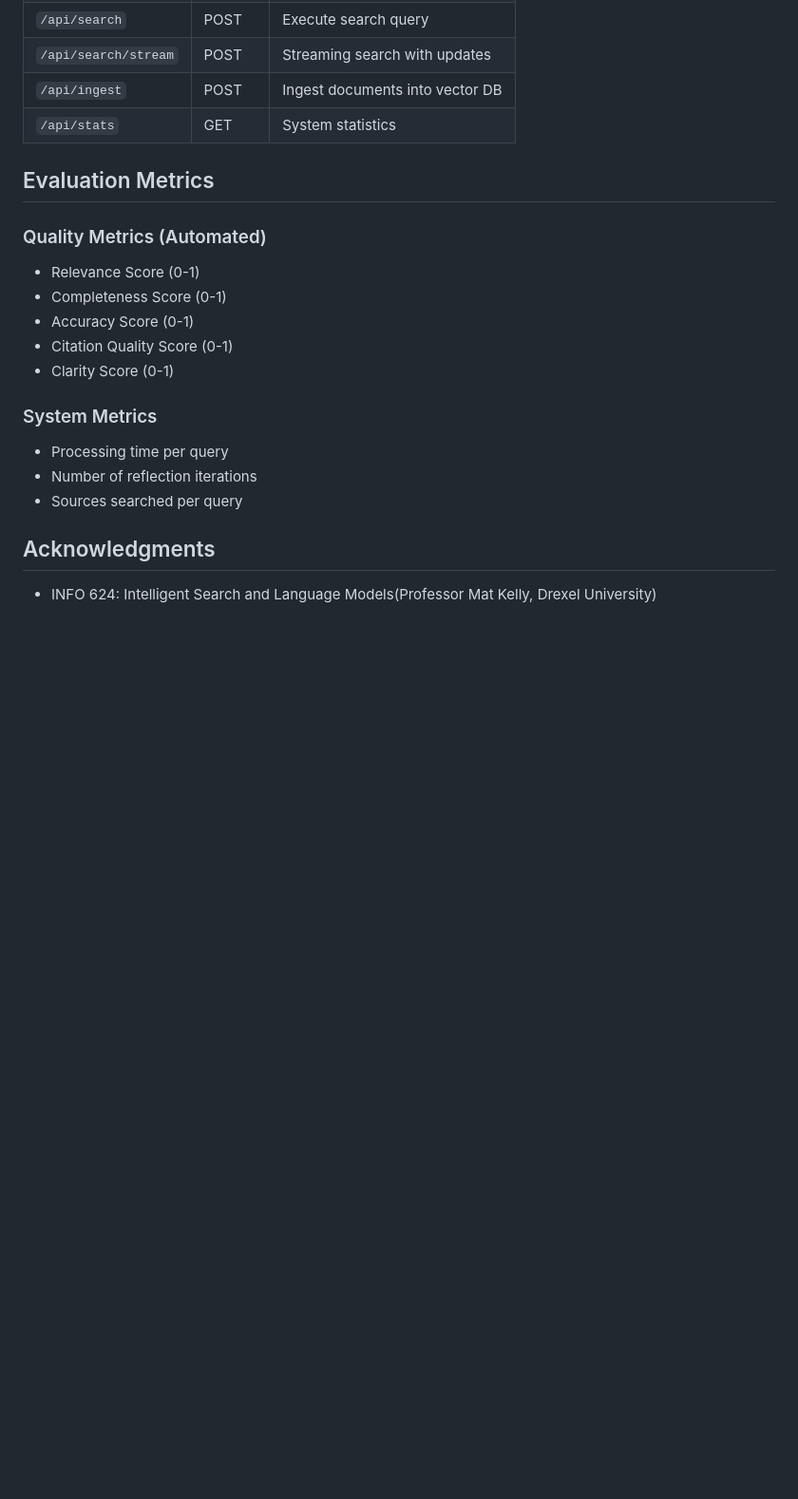
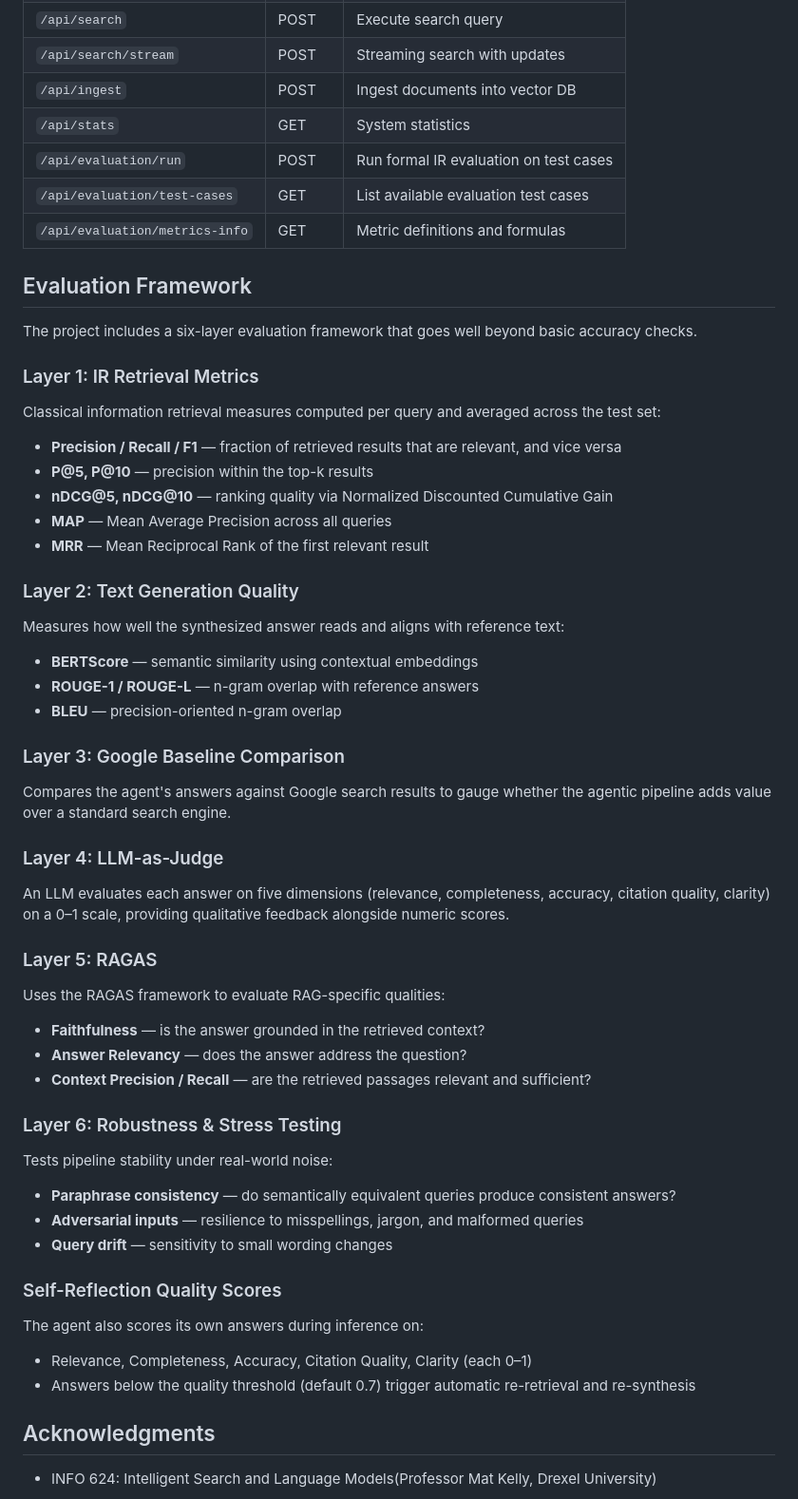
Before and after one commit to Priti0427/Intelligent-Search-agent, a Markdown page: README.md, the part around one of its changes. Shown at 95% size. Rendered like a GitHub page; blank space fills up the shorter version.

```diff
--- a/README.md
+++ b/README.md
@@ -212,20 +224,50 @@ Supported formats: PDF, DOCX, TXT, Markdown
 | `/api/search/stream` | POST | Streaming search with updates |
 | `/api/ingest` | POST | Ingest documents into vector DB |
 | `/api/stats` | GET | System statistics |
+| `/api/evaluation/run` | POST | Run formal IR evaluation on test cases |
+| `/api/evaluation/test-cases` | GET | List available evaluation test cases |
+| `/api/evaluation/metrics-info` | GET | Metric definitions and formulas |
 
-## Evaluation Metrics
+## Evaluation Framework
 
-### Quality Metrics (Automated)
-- Relevance Score (0-1)
-- Completeness Score (0-1)
-- Accuracy Score (0-1)
-- Citation Quality Score (0-1)
-- Clarity Score (0-1)
+The project includes a six-layer evaluation framework that goes well beyond basic accuracy checks.
 
-### System Metrics
-- Processing time per query
-- Number of reflection iterations
-- Sources searched per query
+### Layer 1: IR Retrieval Metrics
+Classical information retrieval measures computed per query and averaged across the test set:
+- **Precision / Recall / F1** — fraction of retrieved results that are relevant, and vice versa
+- **P@5, P@10** — precision within the top-k results
+- **nDCG@5, nDCG@10** — ranking quality via Normalized Discounted Cumulative Gain
+- **MAP** — Mean Average Precision across all queries
+- **MRR** — Mean Reciprocal Rank of the first relevant result
+
+### Layer 2: Text Generation Quality
+Measures how well the synthesized answer reads and aligns with reference text:
+- **BERTScore** — semantic similarity using contextual embeddings
+- **ROUGE-1 / ROUGE-L** — n-gram overlap with reference answers
+- **BLEU** — precision-oriented n-gram overlap
+
+### Layer 3: Google Baseline Comparison
+Compares the agent's answers against Google search results to gauge whether the agentic pipeline adds value over a standard search engine.
+
+### Layer 4: LLM-as-Judge
+An LLM evaluates each answer on five dimensions (relevance, completeness, accuracy, citation quality, clarity) on a 0–1 scale, providing qualitative feedback alongside numeric scores.
+
+### Layer 5: RAGAS
+Uses the RAGAS framework to evaluate RAG-specific qualities:
+- **Faithfulness** — is the answer grounded in the retrieved context?
+- **Answer Relevancy** — does the answer address the question?
+- **Context Precision / Recall** — are the retrieved passages relevant and sufficient?
+
+### Layer 6: Robustness & Stress Testing
+Tests pipeline stability under real-world noise:
+- **Paraphrase consistency** — do semantically equivalent queries produce consistent answers?
+- **Adversarial inputs** — resilience to misspellings, jargon, and malformed queries
+- **Query drift** — sensitivity to small wording changes
+
+### Self-Reflection Quality Scores
+The agent also scores its own answers during inference on:
+- Relevance, Completeness, Accuracy, Citation Quality, Clarity (each 0–1)
+- Answers below the quality threshold (default 0.7) trigger automatic re-retrieval and re-synthesis
 
 
 ## Acknowledgments
```
Also changed, not shown: other parts of README.md (+28 -16 lines).
